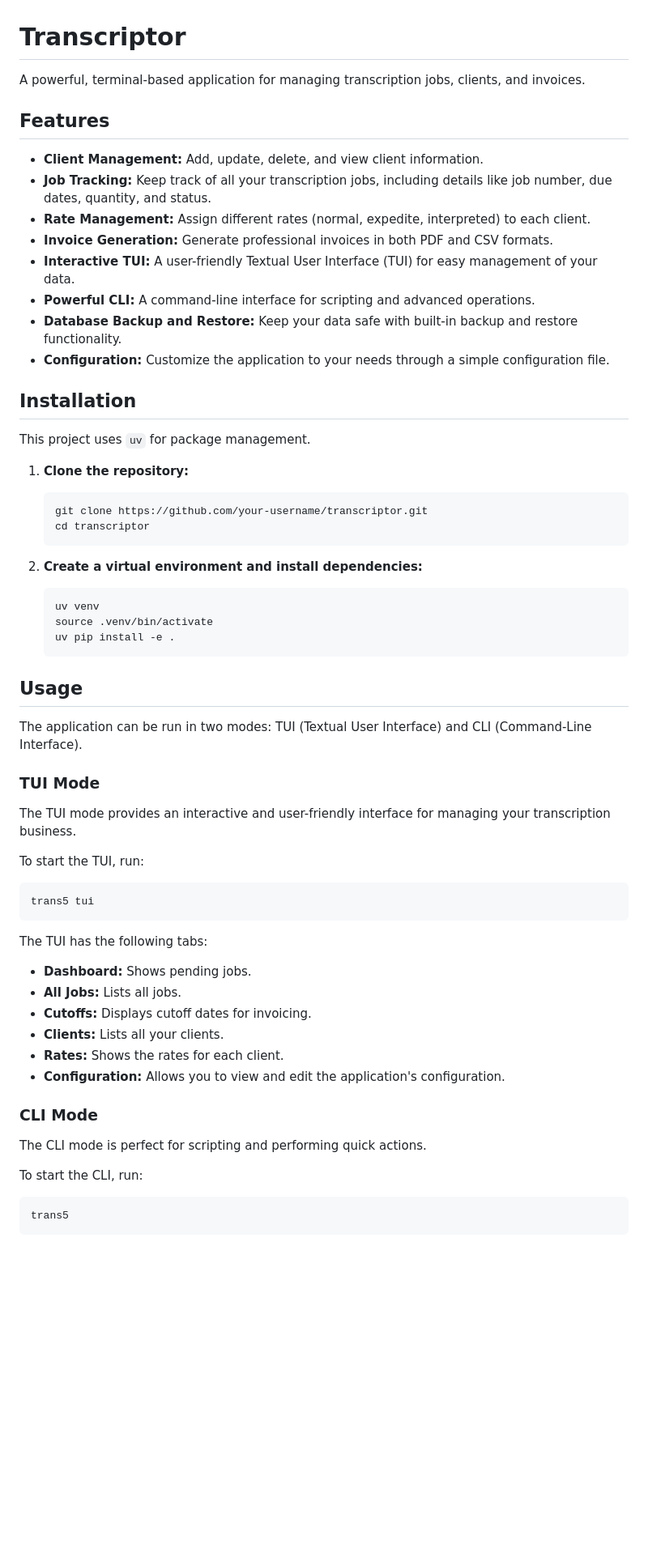
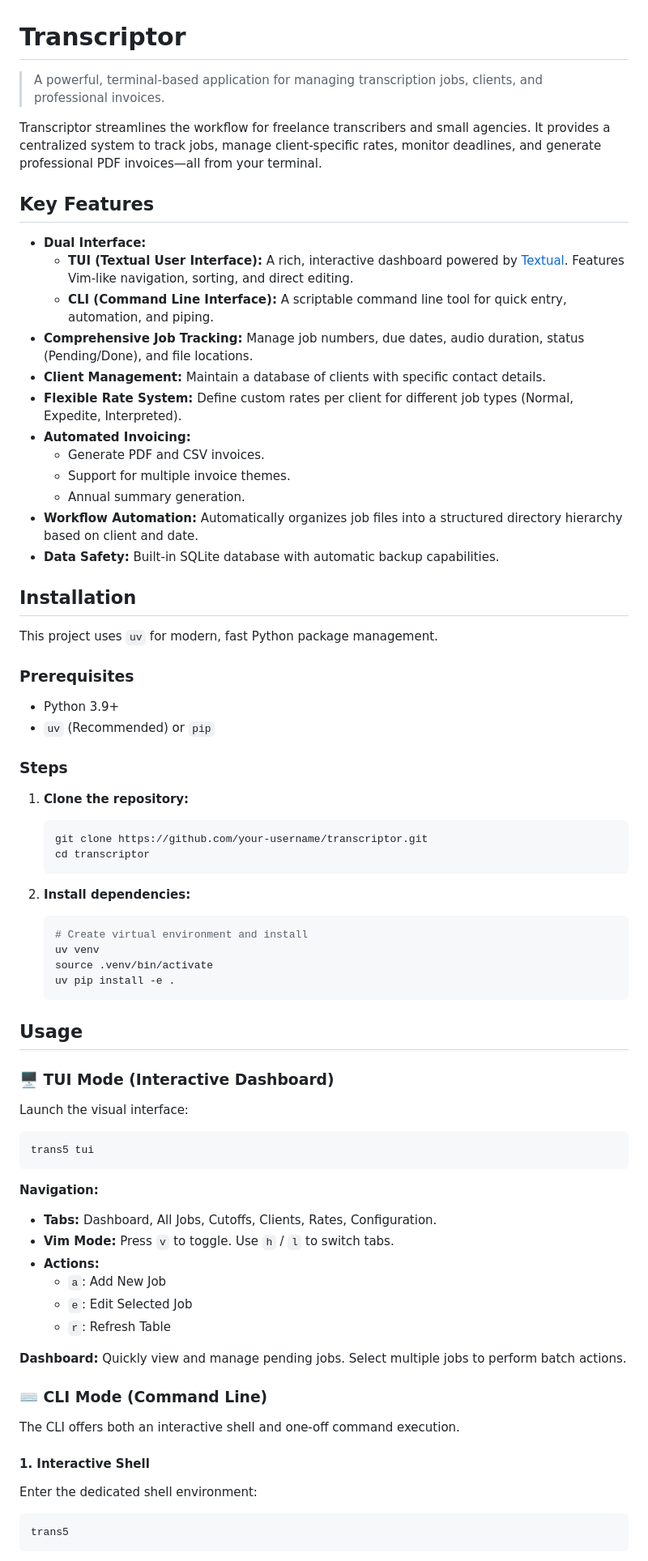
Before and after one commit to jonnieey/transcriptor, a Markdown page: README.md, the part around the change printed below. Shown: that part at 81% size. Rendered like a GitHub page; blank space fills up the shorter version.

Commit message:
docs update README

````diff
--- a/README.md
+++ b/README.md
@@ -1,32 +1,43 @@
 # Transcriptor
 
-A powerful, terminal-based application for managing transcription jobs, clients, and invoices.
+> A powerful, terminal-based application for managing transcription jobs, clients, and professional invoices.
 
-## Features
+Transcriptor streamlines the workflow for freelance transcribers and small agencies. It provides a centralized system to track jobs, manage client-specific rates, monitor deadlines, and generate professional PDF invoices—all from your terminal.
 
-- **Client Management:** Add, update, delete, and view client information.
-- **Job Tracking:** Keep track of all your transcription jobs, including details like job number, due dates, quantity, and status.
-- **Rate Management:** Assign different rates (normal, expedite, interpreted) to each client.
-- **Invoice Generation:** Generate professional invoices in both PDF and CSV formats.
-- **Interactive TUI:** A user-friendly Textual User Interface (TUI) for easy management of your data.
-- **Powerful CLI:** A command-line interface for scripting and advanced operations.
-- **Database Backup and Restore:** Keep your data safe with built-in backup and restore functionality.
-- **Configuration:** Customize the application to your needs through a simple configuration file.
+## Key Features
+
+*   **Dual Interface:**
+    *   **TUI (Textual User Interface):** A rich, interactive dashboard powered by [Textual](https://textual.textualize.io/). Features Vim-like navigation, sorting, and direct editing.
+    *   **CLI (Command Line Interface):** A scriptable command line tool for quick entry, automation, and piping.
+*   **Comprehensive Job Tracking:** Manage job numbers, due dates, audio duration, status (Pending/Done), and file locations.
+*   **Client Management:** Maintain a database of clients with specific contact details.
+*   **Flexible Rate System:** Define custom rates per client for different job types (Normal, Expedite, Interpreted).
+*   **Automated Invoicing:**
+    *   Generate PDF and CSV invoices.
+    *   Support for multiple invoice themes.
+    *   Annual summary generation.
+*   **Workflow Automation:** Automatically organizes job files into a structured directory hierarchy based on client and date.
+*   **Data Safety:** Built-in SQLite database with automatic backup capabilities.
 
 ## Installation
 
-This project uses `uv` for package management.
+This project uses `uv` for modern, fast Python package management.
+
+### Prerequisites
+*   Python 3.9+
+*   `uv` (Recommended) or `pip`
+
+### Steps
 
 1.  **Clone the repository:**
-
     ```bash
     git clone https://github.com/your-username/transcriptor.git
     cd transcriptor
     ```
 
-2.  **Create a virtual environment and install dependencies:**
-
+2.  **Install dependencies:**
     ```bash
+    # Create virtual environment and install
     uv venv
     source .venv/bin/activate
     uv pip install -e .
@@ -34,33 +45,29 @@ This project uses `uv` for package management.
 
 ## Usage
 
-The application can be run in two modes: TUI (Textual User Interface) and CLI (Command-Line Interface).
+### 🖥️ TUI Mode (Interactive Dashboard)
 
-### TUI Mode
-
-The TUI mode provides an interactive and user-friendly interface for managing your transcription business.
-
-To start the TUI, run:
-
+Launch the visual interface:
 ```bash
 trans5 tui
 ```
 
-The TUI has the following tabs:
+**Navigation:**
+*   **Tabs:** Dashboard, All Jobs, Cutoffs, Clients, Rates, Configuration.
+*   **Vim Mode:** Press `v` to toggle. Use `h` / `l` to switch tabs.
+*   **Actions:**
+    *   `a`: Add New Job
+    *   `e`: Edit Selected Job
+    *   `r`: Refresh Table
 
-- **Dashboard:** Shows pending jobs.
-- **All Jobs:** Lists all jobs.
-- **Cutoffs:** Displays cutoff dates for invoicing.
-- **Clients:** Lists all your clients.
-- **Rates:** Shows the rates for each client.
-- **Configuration:** Allows you to view and edit the application's configuration.
+**Dashboard:** Quickly view and manage pending jobs. Select multiple jobs to perform batch actions.
 
-### CLI Mode
+### ⌨️ CLI Mode (Command Line)
 
-The CLI mode is perfect for scripting and performing quick actions.
+The CLI offers both an interactive shell and one-off command execution.
 
-To start the CLI, run:
-
+#### 1. Interactive Shell
+Enter the dedicated shell environment:
 ```bash
 trans5
 ```
````
Also changed, not shown: other parts of README.md (+49 -57 lines).
